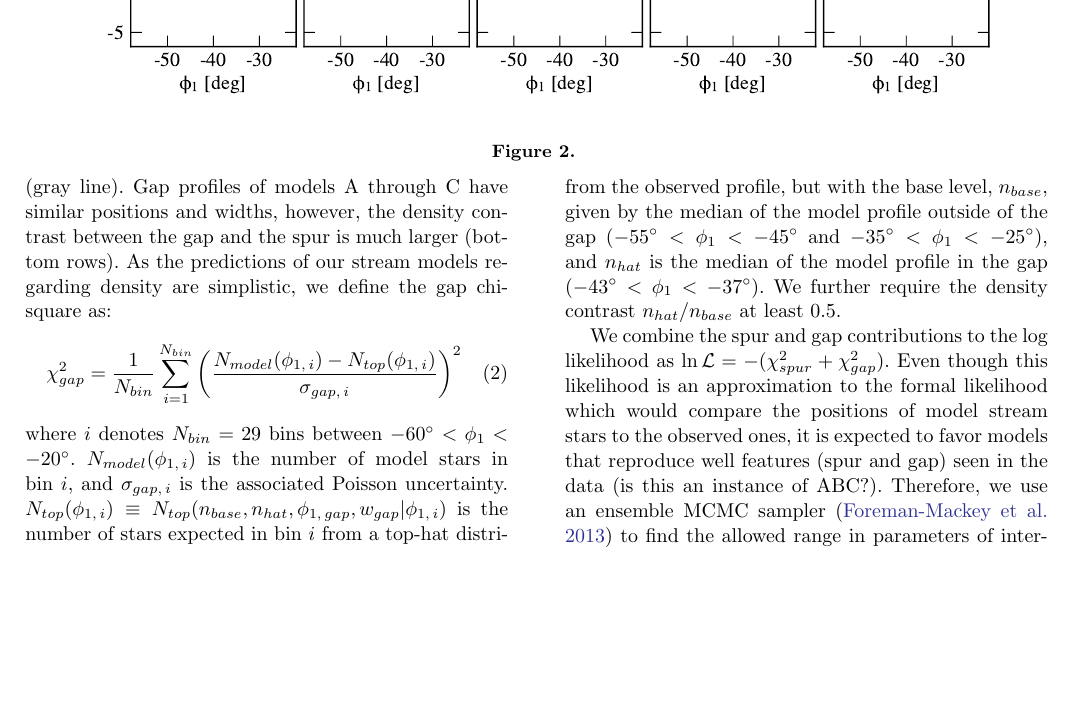
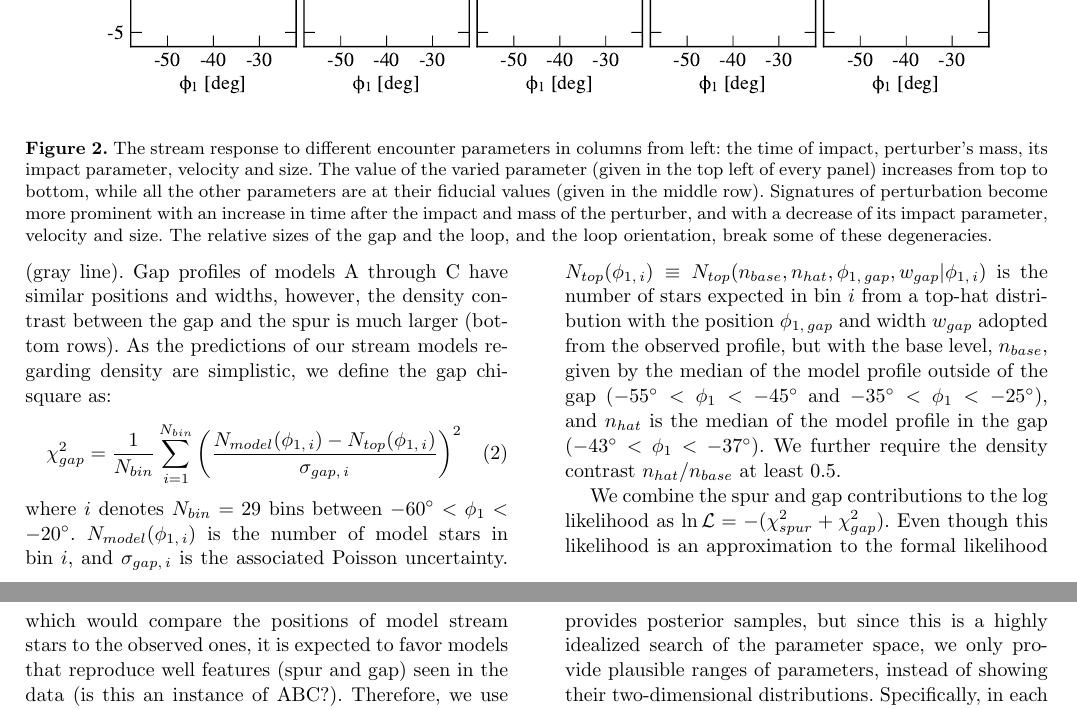
Before and after one commit to abonaca/gd1_spur, a LaTeX paper (paper/spur.tex): part of page 5 of 13 before the commit and two parts of pages 5 and 6 of 13 after it, the two joined at a grey line, cut so that both start at the same text, the shorter picture padded with empty space. Compiled offline with pdfLaTeX.

Commit message:
caption fig2

```diff
--- a/paper/spur.tex
+++ b/paper/spur.tex
@@ -227,7 +227,11 @@ In this section, we constrain the range in perturber's mass and size, its impact
 \begin{center}
 \includegraphics[width=0.9\textwidth]{excursions.pdf}
 \end{center}
-\caption{}
+\caption{The stream response to different encounter parameters in columns from left: the time of impact, perturber's mass, its impact parameter, velocity and size.
+The value of the varied parameter (given in the top left of every panel) increases from top to bottom, while all the other parameters are at their fiducial values (given in the middle row).
+Signatures of perturbation become more prominent with an increase in time after the impact and mass of the perturber, and with a decrease of its impact parameter, velocity and size.
+The relative sizes of the gap and the loop, and the loop orientation, break some of these degeneracies.
+}
 \label{fig:scalings}
 \end{figure*}
 
```
Also changed, not shown: paper/spur.tex (9 more changed lines).
